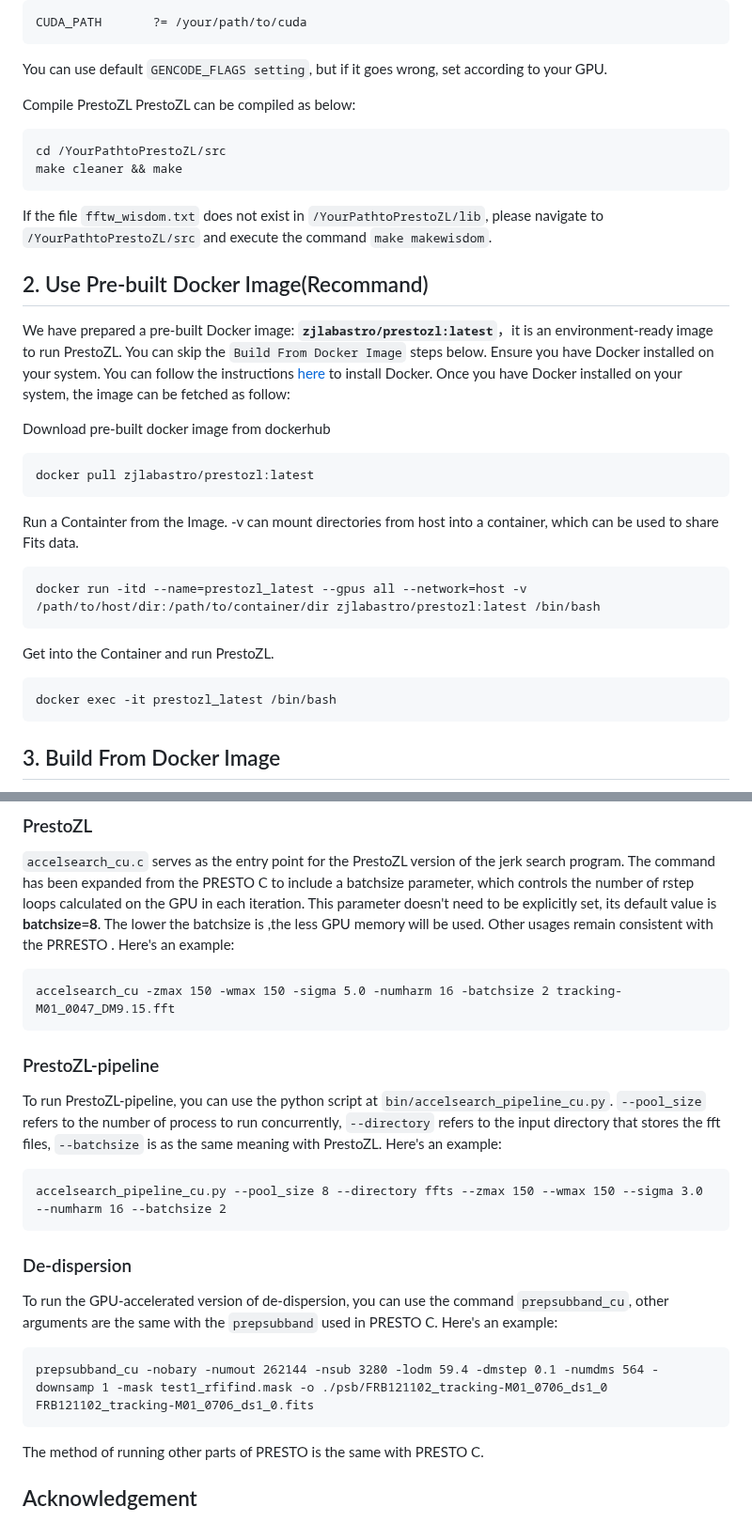
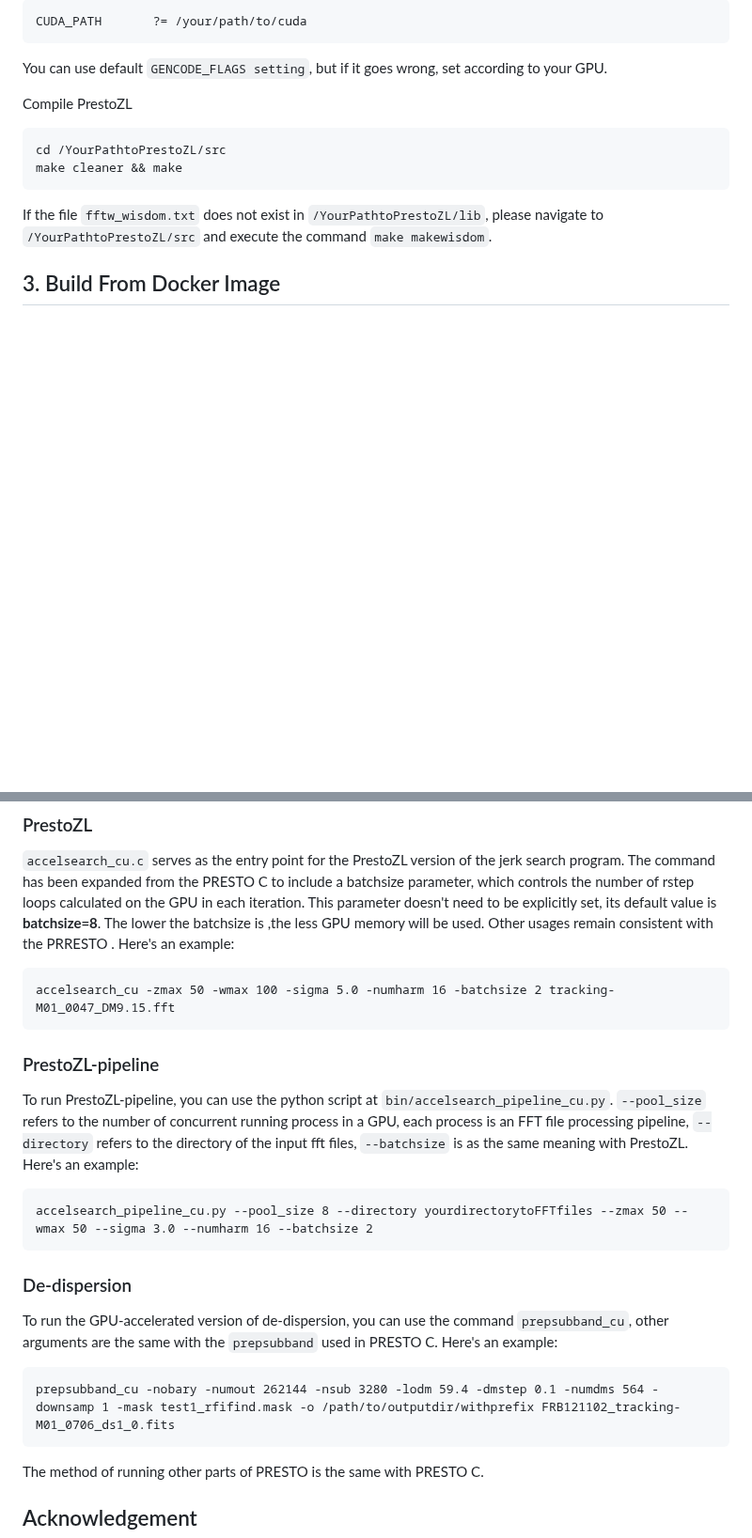
Before and after one commit to zhejianglab/PrestoZL, a Markdown page: README.md, 2 parts joined by grey strips. Shown at 94% size. GitHub-like rendering; blank space fills up the shorter version.

````diff
--- a/README.md
+++ b/README.md
@@ -66,30 +66,11 @@ CUDA_PATH       ?= /your/path/to/cuda
 You can use default `GENCODE_FLAGS setting`, but if it goes wrong, set according to your GPU.
 
 Compile PrestoZL
-PrestoZL can be compiled as below:
 ```
 cd /YourPathtoPrestoZL/src
 make cleaner && make
 ```
 If the file `fftw_wisdom.txt` does not exist in `/YourPathtoPrestoZL/lib`, please navigate to `/YourPathtoPrestoZL/src` and execute the command `make makewisdom`.
-
-
-## 2. Use Pre-built Docker Image(Recommand)
-
-We have prepared a pre-built Docker image: **`zjlabastro/prestozl:latest`**，it is an environment-ready image to run PrestoZL. You can skip the `Build From Docker Image` steps below. Ensure you have Docker installed on your system. You can follow the instructions [here](https://github.com/zhejianglab/PrestoZL/blob/main/dockerInstall.MD) to install Docker. Once you have Docker installed on your system, the image can be fetched as follow:
-
-Download pre-built docker image from dockerhub
-```
-docker pull zjlabastro/prestozl:latest
-```
-Run a Containter from the Image. -v can mount directories from host into a container, which can be used to share Fits data.
-```
-docker run -itd --name=prestozl_latest --gpus all --network=host -v /path/to/host/dir:/path/to/container/dir zjlabastro/prestozl:latest /bin/bash
-```
-Get into the Container and run PrestoZL.
-```
-docker exec -it prestozl_latest /bin/bash
-```
 
 ## 3. Build From Docker Image
 We have provided `Dockerfile` to support build the PrestoZL enviroment by yourself. You can follow the instruction [here](https://github.com/zhejianglab/PrestoZL/blob/main/Build%20From%20Docker%20Image.MD).
@@ -99,17 +80,17 @@ We have provided `Dockerfile` to support build the PrestoZL enviroment by yourse
 ### PrestoZL
 `accelsearch_cu.c` serves as the entry point for the PrestoZL version of the jerk search program. The command has been expanded from the PRESTO C to include a batchsize parameter, which controls the number of rstep loops calculated on the GPU in each iteration. This parameter doesn't need to be explicitly set, its default value is **batchsize=8**. The lower the batchsize is ,the less GPU memory will be used. Other usages remain consistent with the PRRESTO . Here's an example:
 ```
-accelsearch_cu -zmax 150 -wmax 150 -sigma 5.0 -numharm 16 -batchsize 2 tracking-M01_0047_DM9.15.fft
+accelsearch_cu -zmax 50 -wmax 100 -sigma 5.0 -numharm 16 -batchsize 2 tracking-M01_0047_DM9.15.fft
 ```
 ### PrestoZL-pipeline
-To run PrestoZL-pipeline, you can use the python script at `bin/accelsearch_pipeline_cu.py`. `--pool_size` refers to the number of process to run concurrently, `--directory` refers to the input directory that stores the fft files, `--batchsize` is as the same meaning with PrestoZL. Here's an example:
+To run PrestoZL-pipeline, you can use the python script at `bin/accelsearch_pipeline_cu.py`. `--pool_size` refers to the number of concurrent running process in a GPU, each process is an FFT file processing pipeline, `--directory` refers to the directory of the input fft files, `--batchsize` is as the same meaning with PrestoZL. Here's an example:
 ```
-accelsearch_pipeline_cu.py --pool_size 8 --directory ffts --zmax 150 --wmax 150 --sigma 3.0 --numharm 16 --batchsize 2
+accelsearch_pipeline_cu.py --pool_size 8 --directory yourdirectorytoFFTfiles --zmax 50 --wmax 50 --sigma 3.0 --numharm 16 --batchsize 2
 ```
 ### De-dispersion
 To run the GPU-accelerated version of de-dispersion, you can use the command `prepsubband_cu`, other arguments are the same with the `prepsubband` used in PRESTO C. Here's an example:
 ```
-prepsubband_cu -nobary -numout 262144 -nsub 3280 -lodm 59.4 -dmstep 0.1 -numdms 564 -downsamp 1 -mask test1_rfifind.mask -o ./psb/FRB121102_tracking-M01_0706_ds1_0 FRB121102_tracking-M01_0706_ds1_0.fits
+prepsubband_cu -nobary -numout 262144 -nsub 3280 -lodm 59.4 -dmstep 0.1 -numdms 564 -downsamp 1 -mask test1_rfifind.mask -o /path/to/outputdir/withprefix FRB121102_tracking-M01_0706_ds1_0.fits
 ```
 The method of running other parts of PRESTO is the same with PRESTO C.
 
````
